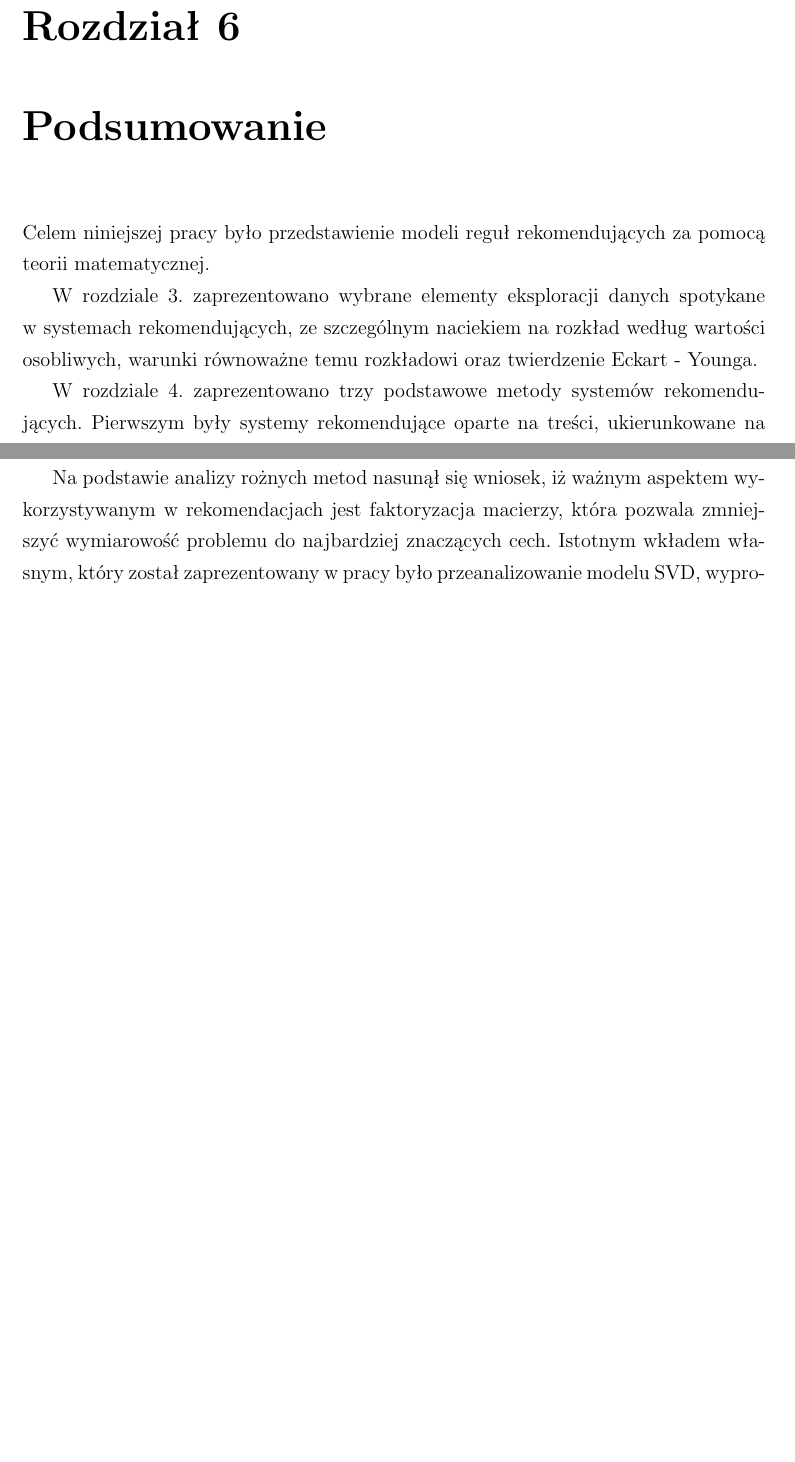
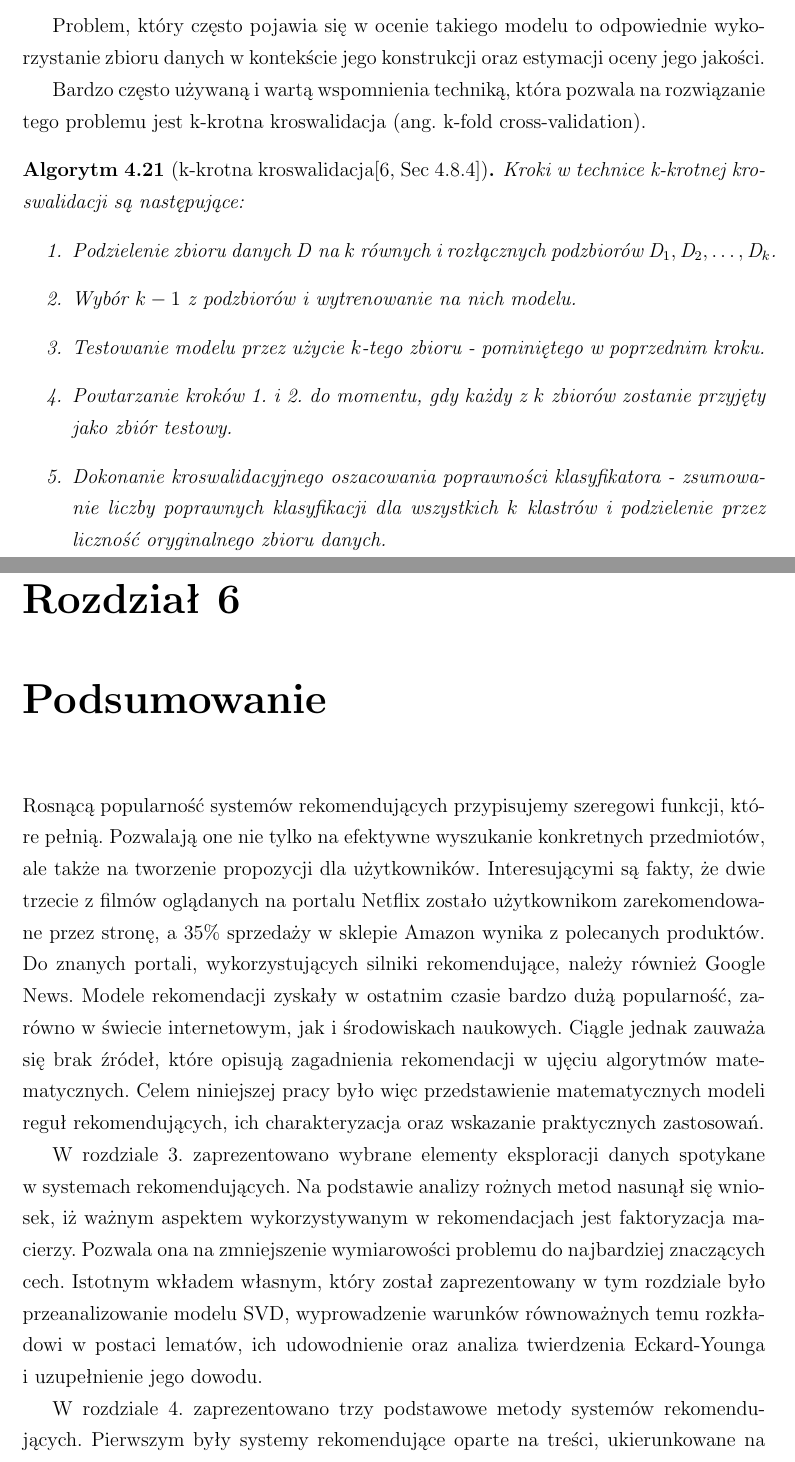
Before and after one commit to AnitaKudaj/PracaMagisterska, a LaTeX document (magisterska.tex): two parts of pages 57 and 58 of 59 before the commit and two parts of pages 46 and 57 of 59 after it, joined at a grey line, cut at the place of the change, the shorter picture padded with empty space. Compiled offline with pdfLaTeX.

Commit message:
Poprawki podsumowania i dopisanie wzmianki na temat k-krotnej kroswalidacji.

```diff
--- a/magisterska.tex
+++ b/magisterska.tex
@@ -1940,6 +1940,24 @@ Niewybrane przez użytkownika & $FP$ & $TN$  \\
 \end{center}
 \end{table}
 
+
+Problem, który często pojawia się w~ocenie takiego modelu to odpowiednie wykorzystanie zbioru danych w~kontekście jego konstrukcji oraz estymacji oceny jego jakości.
+
+Bardzo często używaną i~wartą wspomnienia techniką, która pozwala na rozwiązanie tego problemu jest k-krotna kroswalidacja (ang. k-fold cross-validation).
+
+\begin{algorytm}[k-krotna kroswalidacja{\citep[Sec 4.8.4]{edmia}}]
+Kroki w~technice k-krotnej kroswalidacji są następujące:
+\begin{enumerate}
+\item Podzielenie zbioru danych $\mathit{D}$ na $k$ równych i~rozłącznych podzbiorów $\mathit{D}_1, \mathit{D}_2, \ldots, \mathit{D}_k$.
+\item Wybór $k-1$ z~podzbiorów i~wytrenowanie na nich modelu.
+\item Testowanie modelu przez użycie $k$-tego zbioru - pominiętego w~poprzednim kroku.
+\item Powtarzanie kroków 1. i~2. do momentu, gdy każdy z~$k$ zbiorów zostanie przyjęty jako zbiór testowy.
+\item Dokonanie kroswalidacyjnego oszacowania poprawności klasyfikatora - zsumowanie liczby poprawnych klasyfikacji dla wszystkich $k$ klastrów i~podzielenie przez liczność oryginalnego zbioru danych.
+
+\end{enumerate}
+
+\end{algorytm}
+
 \chapter{Eksperymenty / cześć praktyczne}
 
 Rozważany problem rekomendacji może być sformułowany jako problem uczenia maszynowego, w~którym znane są oceny jakie użytkownicy wystawili pewnym przedmiotom, i~którego zadaniem jest predykcja ocen użytkowników dla przedmiotów przez nich nieocenionych.
@@ -2181,15 +2200,15 @@ Pozostało tylko zaproponować użytkownikowi nowy film.
 
 \chapter{Podsumowanie}
 
-Celem niniejszej pracy było przedstawienie modeli reguł rekomendujących za pomocą teorii matematycznej.
-
-W rozdziale 3. zaprezentowano wybrane elementy eksploracji danych spotykane w~systemach rekomendujących, ze szczególnym naciekiem na rozkład według wartości osobliwych, warunki równoważne temu rozkładowi oraz twierdzenie Eckart - Younga.
-
-W rozdziale 4. zaprezentowano trzy podstawowe metody systemów rekomendujących. Pierwszym były systemy rekomendujące oparte na treści, ukierunkowane na spersonalizowane potrzeby użytkownika oraz treść produktu. Reguły te znajdują zastosowanie w~analizie tekstu, czego przykładem był przedstawiony w~pracy algorytm TFIDF. Kolejnym rozważanym modelem w~rozdziale było filtrowanie kolaboratywne, które pomijało ograniczenia wektorów preferencji, a~ a~sam model pozwalał na zwięzłe i~intuicyjne wyjaśnianie obliczeń prognostycznych. Kierowaliśmy się tu ocenami użytkowników wyszukując rekomendacji za pomocą dwóch podejść - filtrowania opartego na użytkownikach i~opartego na przedmiotach. Trzecim wspomnianym modelem były systemy rekomendujące kontekstowe, gdzie rozważany problem był trójwymiarowy, z~dodatkowym elementem jakim był kontekst. Dla każdego z~modeli został zaproponowany algorytm systematyzujący metodę rozwiązania problemu oraz przykład przedstawiający jego zastosowanie.
-
-W rozdziale 5. zaprezentowano algorytm filtrowania kolaboratywnego w~kontekście uczenia maszynowego. Problem, którego rozwiązanie chcieliśmy uzyskać - na podstawie zbiorów użytkowników, filmów i~ocen zaproponować użytkownikowi kolejną pozycję ze zbioru, która będzie dla niego interesująca. Próbą rozwiązania tego problemu było przygotowanie implementacji algorytmu filtrowania kolaboratywnego przy zastosowaniu języka Python i~technologii Big Data - Spark. Schemat wyprowadzony w~rozdziale 4. znacznie ułatwił zrozumienie kolejnych kroków i~metod implementowanych w~kodzie. Ostatecznie, efekty uzyskane przy użyciu utworzonego programu zostały uznane za zadowalające. Program pozwala na znalezienie ustalonej liczby pozycji, które są odpowiednie do zaproponowania wybranemu użytkownikowi.
-
-Na podstawie analizy rożnych metod nasunął się wniosek, iż ważnym aspektem wykorzystywanym w~rekomendacjach jest faktoryzacja macierzy, która pozwala zmniejszyć wymiarowość problemu do najbardziej znaczących cech. Istotnym wkładem własnym, który został zaprezentowany w~pracy było przeanalizowanie modelu SVD, wyprowadzenie warunków równoważnych temu rozkładowi oraz dowód twierdzenia Eckard-Younga. Dodatkowo wartościowym dopełnieniem tematu są zaproponowane algorytmy i~przygotowanie skryptu zawierającego implementację jednej z~rozważanych metod.
+Rosnącą popularność systemów rekomendujących przypisujemy szeregowi funkcji, które pełnią. Pozwalają one nie tylko na efektywne wyszukanie konkretnych przedmiotów, ale także na tworzenie propozycji dla użytkowników. Interesującymi są fakty, że dwie trzecie z~filmów oglądanych na portalu Netflix zostało użytkownikom zarekomendowane przez stronę, a $35 \% $ sprzedaży w~sklepie Amazon wynika z~polecanych produktów. Do znanych portali, wykorzystujących silniki rekomendujące, należy również Google News. Modele rekomendacji zyskały w~ostatnim czasie bardzo dużą popularność, zarówno w~świecie internetowym, jak i~środowiskach naukowych. Ciągle jednak zauważa się brak źródeł, które opisują zagadnienia rekomendacji w~ujęciu algorytmów matematycznych. Celem niniejszej pracy było więc przedstawienie matematycznych modeli reguł rekomendujących, ich charakteryzacja oraz wskazanie praktycznych zastosowań.
+
+W rozdziale 3. zaprezentowano wybrane elementy eksploracji danych spotykane w~systemach rekomendujących. Na podstawie analizy rożnych metod nasunął się wniosek, iż ważnym aspektem wykorzystywanym w~rekomendacjach jest faktoryzacja macierzy. Pozwala ona na zmniejszenie wymiarowości problemu do najbardziej znaczących cech. Istotnym wkładem własnym, który został zaprezentowany w~tym rozdziale było przeanalizowanie modelu SVD, wyprowadzenie warunków równoważnych temu rozkładowi w~postaci lematów, ich udowodnienie oraz analiza twierdzenia Eckard-Younga i~uzupełnienie jego dowodu.
+
+W rozdziale 4. zaprezentowano trzy podstawowe metody systemów rekomendujących. Pierwszym były systemy rekomendujące oparte na treści, ukierunkowane na spersonalizowane potrzeby użytkownika oraz treść produktu. Reguły te znajdują zastosowanie w~analizie tekstu, czego przykładem był przedstawiony w~pracy algorytm TFIDF. Kolejnym rozważanym modelem w~rozdziale było filtrowanie kolaboratywne, które pomijało ograniczenia wektorów preferencji, a~sam model pozwalał na zwięzłe i~intuicyjne wyjaśnianie obliczeń prognostycznych. Kierowaliśmy się tu ocenami użytkowników wyszukując rekomendacji za pomocą dwóch podejść - filtrowania opartego na użytkownikach i~opartego na przedmiotach. Trzecim wspomnianym modelem były systemy rekomendujące kontekstowe, gdzie rozważany problem był trójwymiarowy, z~dodatkowym elementem jakim był kontekst. Po szczegółowej analizie każdego z~systemów rekomendujących, zaproponowaliśmy algorytm systematyzujący metodę rozwiązania problemu, który uwzględnienia elementy obliczeń matematycznych kryjące się pod modelem. Przedstawiliśmy również przykłady przedstawiające zastosowania algorytmów.
+
+W rozdziale 5. zaprezentowaliśmy implementację jednego z~rozważanych modeli w~kontekście uczenia maszynowego. Problem, którego rozwiązanie chcieliśmy uzyskać - na podstawie zbiorów użytkowników, filmów i~ocen zaproponować użytkownikowi kolejną pozycję ze zbioru, która będzie dla niego interesująca. Próbą rozwiązania tego problemu było przygotowanie algorytmu filtrowania kolaboratywnego przy zastosowaniu języka Python i~technologii Big Data - Spark. Schemat wyprowadzony w~rozdziale 4. znacznie ułatwił zrozumienie kolejnych kroków i~metod w~kodzie. Ostatecznie, efekty uzyskane przy użyciu utworzonego programu zostały uznane za zadowalające. Program pozwala na znalezienie ustalonej liczby pozycji, które są odpowiednie do zaproponowania wybranemu użytkownikowi.
+
+Niniejsza praca nie zawiera oczywiście informacji na temat wszystkich istniejących systemów rekomendujących. Warte uwagi są na przykład systemy oparte na modelach, czy hybrydowe systemy rekomendujące łączące w~sobie wiele podejść jednocześnie. Rozważania tutaj zawarte są jednak podstawą do zrozumienia zagadnienia rekomendacji, a sam algorytm przedstawia zarys praktycznego podejścia do analizowanej kwestii.
 
 \bibliographystyle{plain}
 \bibliography{bibliografia}
```
Also changed, not shown: magisterska.bbl, magisterska.pdf, magisterska.tex (23 more changed lines).
